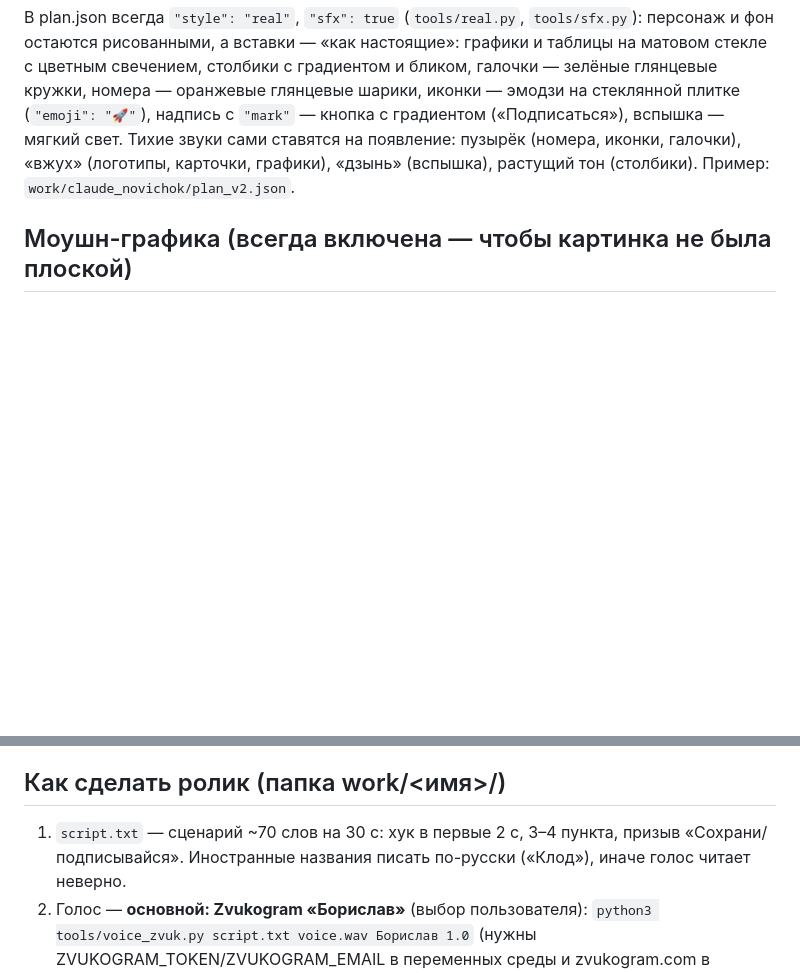
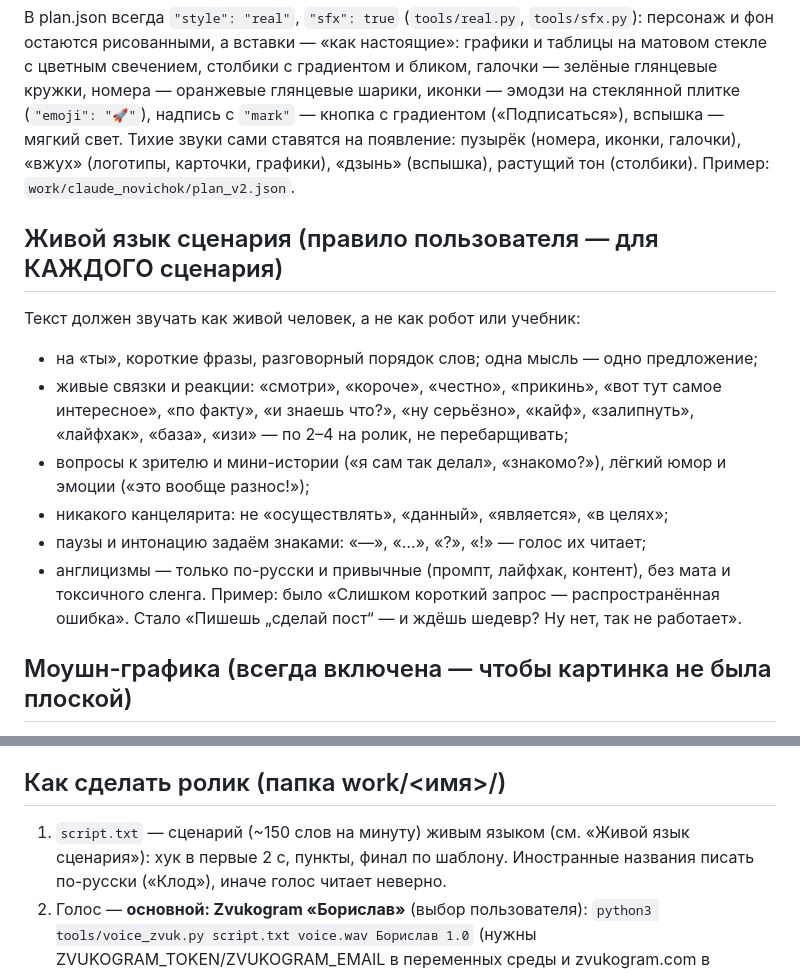
Before and after one commit to ILYA675267/INSTA, a Markdown page: CLAUDE.md, 2 parts joined by grey strips. Rendered like a GitHub page; blank space fills up the shorter version.

Commit message:
CLAUDE.md: lively modern language rule for scripts
Co-Authored-By: Claude Opus 5.5 <noreply@anthropic.com>
Claude-Session: https://claude.ai/code/session_01LuywcrQ8m81kgBJWFdLMy8

```diff
--- a/CLAUDE.md
+++ b/CLAUDE.md
@@ -28,6 +28,17 @@ Reels 9:16, 1080×1920, ~30 с. Основной стиль — **дудл**: н
 Тихие звуки сами ставятся на появление: пузырёк (номера, иконки, галочки), «вжух» (логотипы, карточки, графики),
 «дзынь» (вспышка), растущий тон (столбики). Пример: `work/claude_novichok/plan_v2.json`.
 
+## Живой язык сценария (правило пользователя — для КАЖДОГО сценария)
+Текст должен звучать как живой человек, а не как робот или учебник:
+- на «ты», короткие фразы, разговорный порядок слов; одна мысль — одно предложение;
+- живые связки и реакции: «смотри», «короче», «честно», «прикинь», «вот тут самое интересное», «по факту»,
+  «и знаешь что?», «ну серьёзно», «кайф», «залипнуть», «лайфхак», «база», «изи» — по 2–4 на ролик, не перебарщивать;
+- вопросы к зрителю и мини-истории («я сам так делал», «знакомо?»), лёгкий юмор и эмоции («это вообще разнос!»);
+- никакого канцелярита: не «осуществлять», «данный», «является», «в целях»;
+- паузы и интонацию задаём знаками: «—», «…», «?», «!» — голос их читает;
+- англицизмы — только по-русски и привычные (промпт, лайфхак, контент), без мата и токсичного сленга.
+Пример: было «Слишком короткий запрос — распространённая ошибка». Стало «Пишешь „сделай пост“ — и ждёшь шедевр? Ну нет, так не работает».
+
 ## Моушн-графика (всегда включена — чтобы картинка не была плоской)
 - doodle.py: мягкая тень от фигуры Эмбер + тень «на полу» под ногами (`"depth": false` в плане — выключить).
 - Reel.tsx → `MotionFX` + камера: парящие световые пятна разной глубины у краёв кадра, искорки-частицы, виньетка,
@@ -46,7 +57,7 @@ Reels 9:16, 1080×1920, ~30 с. Основной стиль — **дудл**: н
 - Цифры на графиках — только правдоподобные и без выдуманной статистики.
 
 ## Как сделать ролик (папка work/<имя>/)
-1. `script.txt` — сценарий ~70 слов на 30 с: хук в первые 2 с, 3–4 пункта, призыв «Сохрани/подписывайся».
+1. `script.txt` — сценарий (~150 слов на минуту) живым языком (см. «Живой язык сценария»): хук в первые 2 с, пункты, финал по шаблону.
    Иностранные названия писать по-русски («Клод»), иначе голос читает неверно.
 2. Голос — **основной: Zvukogram «Борислав»** (выбор пользователя):
    `python3 tools/voice_zvuk.py script.txt voice.wav Борислав 1.0` (нужны ZVUKOGRAM_TOKEN/ZVUKOGRAM_EMAIL
```
